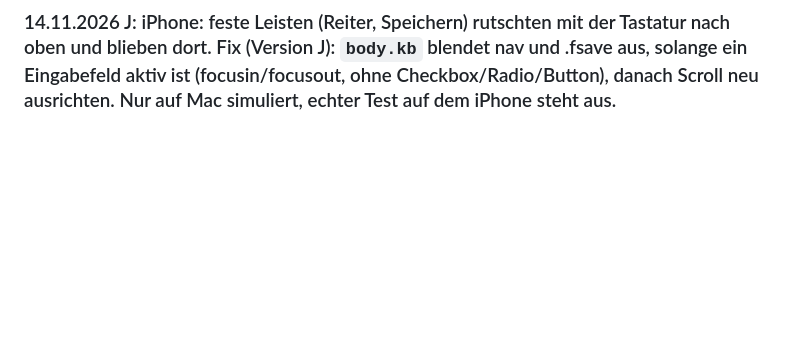
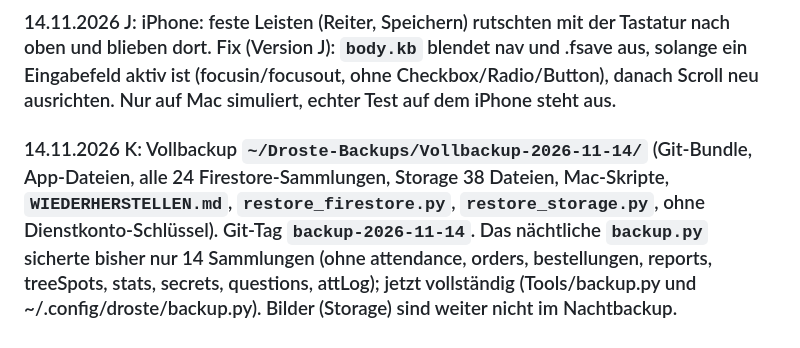
Before and after one commit to tillmue/droste-verkauf, a Markdown page: CLAUDE.md, the part around the change. Rendered like a GitHub page; blank space fills up the shorter version.

Commit message:
Doku: Vollbackup
Co-Authored-By: Claude Sonnet 5.5 <noreply@anthropic.com>

```diff
--- a/CLAUDE.md
+++ b/CLAUDE.md
@@ -372,3 +372,5 @@ Prüfmethode: statisch (alle `data-pl` haben Handler, ESLint no-undef ohne Funde
 ### 14.11.2026 I: Änderungsfenster Tagesabfrage bis 9:00 Uhr (Version I): `gateLocked()`, `gateCd()` mit Countdown in Minuten (Karte Heute und Abfrage, Ticker alle 20 s). Danach kein Ändern mehr (Knopf weg, attSet und Profil-Auswahl für heute gesperrt, Admin ausgenommen). Wer vor 9:00 noch nicht geantwortet hat, muss weiter antworten, danach gesperrt.
 
 ### 14.11.2026 J: iPhone: feste Leisten (Reiter, Speichern) rutschten mit der Tastatur nach oben und blieben dort. Fix (Version J): `body.kb` blendet nav und .fsave aus, solange ein Eingabefeld aktiv ist (focusin/focusout, ohne Checkbox/Radio/Button), danach Scroll neu ausrichten. Nur auf Mac simuliert, echter Test auf dem iPhone steht aus.
+
+### 14.11.2026 K: Vollbackup `~/Droste-Backups/Vollbackup-2026-11-14/` (Git-Bundle, App-Dateien, alle 24 Firestore-Sammlungen, Storage 38 Dateien, Mac-Skripte, `WIEDERHERSTELLEN.md`, `restore_firestore.py`, `restore_storage.py`, ohne Dienstkonto-Schlüssel). Git-Tag `backup-2026-11-14`. Das nächtliche `backup.py` sicherte bisher nur 14 Sammlungen (ohne attendance, orders, bestellungen, reports, treeSpots, stats, secrets, questions, attLog); jetzt vollständig (Tools/backup.py und ~/.config/droste/backup.py). Bilder (Storage) sind weiter nicht im Nachtbackup.
```
